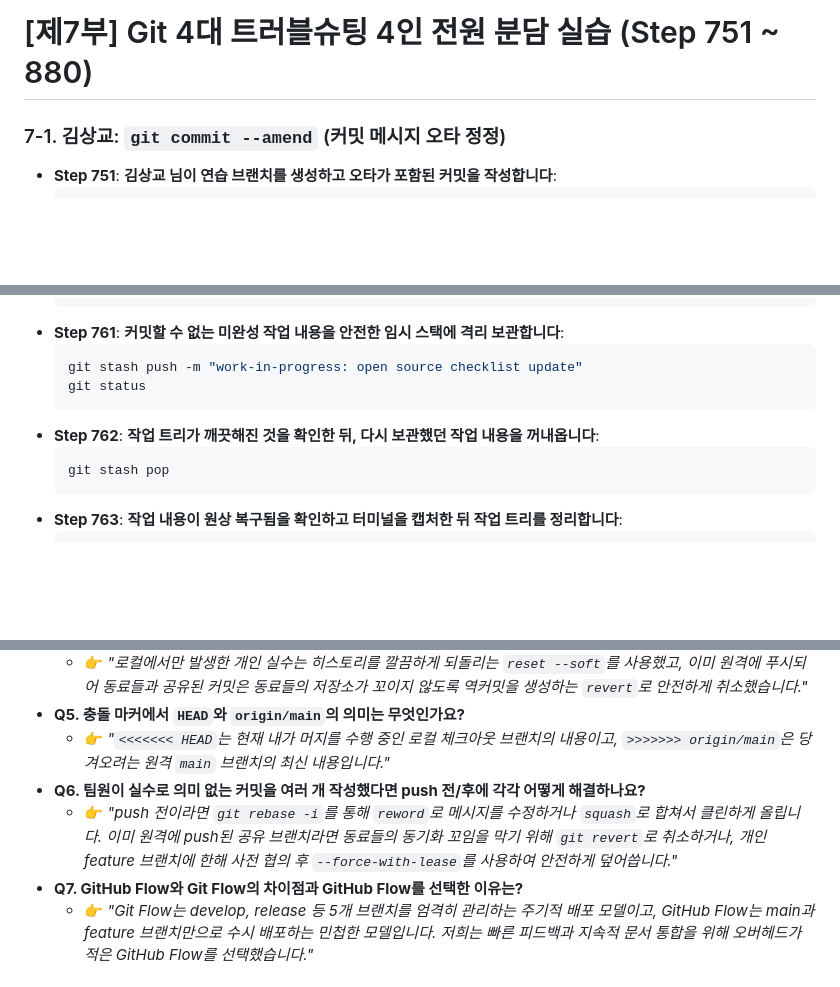
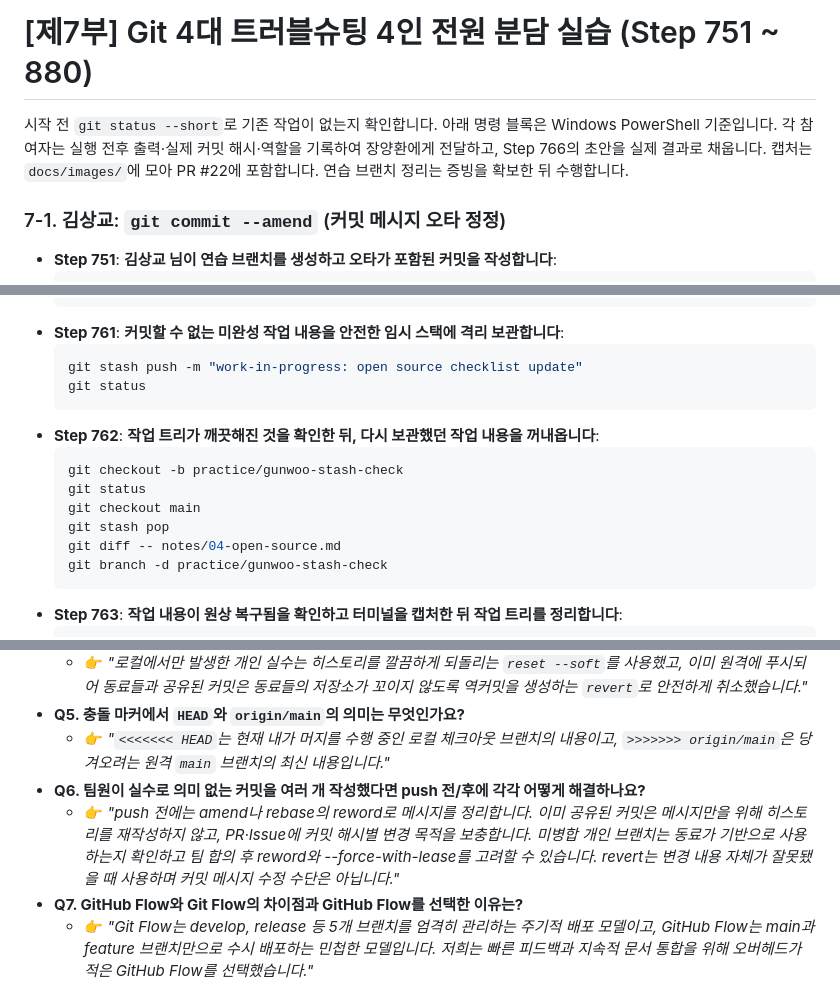
Before and after one commit to papawolf42/Codyssey-B2-2-Make-Program-With-Friends, a Markdown page: docs/0011_b2-2-study-notes-scenario.md, 3 parts joined by grey strips. Drawn GitHub-style; blank space fills up the shorter version.

````diff
--- a/docs/0011_b2-2-study-notes-scenario.md
+++ b/docs/0011_b2-2-study-notes-scenario.md
@@ -1130,6 +1137,8 @@ git mv notes/03-... notes/advanced/03-...           기존 notes/03-conflict-gui
 
 # [제7부] Git 4대 트러블슈팅 4인 전원 분담 실습 (Step 751 ~ 880)
 
+시작 전 `git status --short`로 기존 작업이 없는지 확인합니다. 아래 명령 블록은 Windows PowerShell 기준입니다. 각 참여자는 실행 전후 출력·실제 커밋 해시·역할을 기록하여 장양환에게 전달하고, Step 766의 초안을 실제 결과로 채웁니다. 캡처는 `docs/images/`에 모아 PR #22에 포함합니다. 연습 브랜치 정리는 증빙을 확보한 뒤 수행합니다.
+
 ### 7-1. 김상교: `git commit --amend` (커밋 메시지 오타 정정)
 - **Step 751**: **김상교 님이 연습 브랜치를 생성하고 오타가 포함된 커밋을 작성합니다**:
   ```bash
@@ -1221,7 +1236,12 @@ git mv notes/03-... notes/advanced/03-...           기존 notes/03-conflict-gui
   ```
 - **Step 762**: **작업 트리가 깨끗해진 것을 확인한 뒤, 다시 보관했던 작업 내용을 꺼내옵니다**:
   ```bash
+  git checkout -b practice/gunwoo-stash-check
+  git status
+  git checkout main
   git stash pop
+  git diff -- notes/04-open-source.md
+  git branch -d practice/gunwoo-stash-check
   ```
 - **Step 763**: **작업 내용이 원상 복구됨을 확인하고 터미널을 캡처한 뒤 작업 트리를 정리합니다**:
   ```bash
@@ -1499,7 +1524,7 @@ git mv notes/03-... notes/advanced/03-...           기존 notes/03-conflict-gui
 - **Q5. 충돌 마커에서 `HEAD`와 `origin/main`의 의미는 무엇인가요?**
   - 👉 *"`<<<<<<< HEAD`는 현재 내가 머지를 수행 중인 로컬 체크아웃 브랜치의 내용이고, `>>>>>>> origin/main`은 당겨오려는 원격 `main` 브랜치의 최신 내용입니다."*
 - **Q6. 팀원이 실수로 의미 없는 커밋을 여러 개 작성했다면 push 전/후에 각각 어떻게 해결하나요?**
-  - 👉 *"push 전이라면 `git rebase -i`를 통해 `reword`로 메시지를 수정하거나 `squash`로 합쳐서 클린하게 올립니다. 이미 원격에 push된 공유 브랜치라면 동료들의 동기화 꼬임을 막기 위해 `git revert`로 취소하거나, 개인 feature 브랜치에 한해 사전 협의 후 `--force-with-lease`를 사용하여 안전하게 덮어씁니다."*
+  - 👉 *"push 전에는 amend나 rebase의 reword로 메시지를 정리합니다. 이미 공유된 커밋은 메시지만을 위해 히스토리를 재작성하지 않고, PR·Issue에 커밋 해시별 변경 목적을 보충합니다. 미병합 개인 브랜치는 동료가 기반으로 사용하는지 확인하고 팀 합의 후 reword와 --force-with-lease를 고려할 수 있습니다. revert는 변경 내용 자체가 잘못됐을 때 사용하며 커밋 메시지 수정 수단은 아닙니다."*
 - **Q7. GitHub Flow와 Git Flow의 차이점과 GitHub Flow를 선택한 이유는?**
   - 👉 *"Git Flow는 develop, release 등 5개 브랜치를 엄격히 관리하는 주기적 배포 모델이고, GitHub Flow는 main과 feature 브랜치만으로 수시 배포하는 민첩한 모델입니다. 저희는 빠른 피드백과 지속적 문서 통합을 위해 오버헤드가 적은 GitHub Flow를 선택했습니다."*
 - **Q8. 특정 영역에서 팀원 간 충돌이 반복적으로 일어난다면 어떻게 해결해야 하나요?**
````
Also changed, not shown: other parts of docs/0011_b2-2-study-notes-scenario.md (+39 -21 lines).
